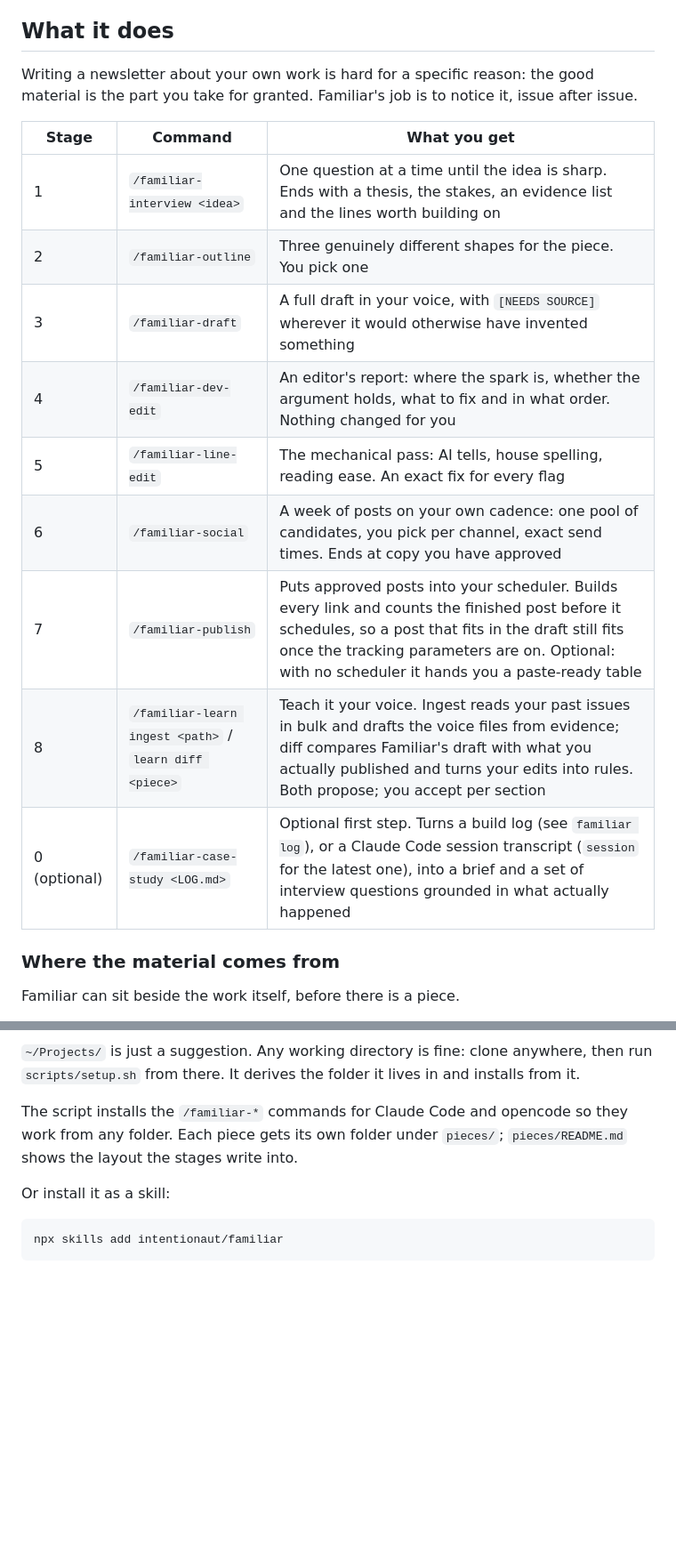
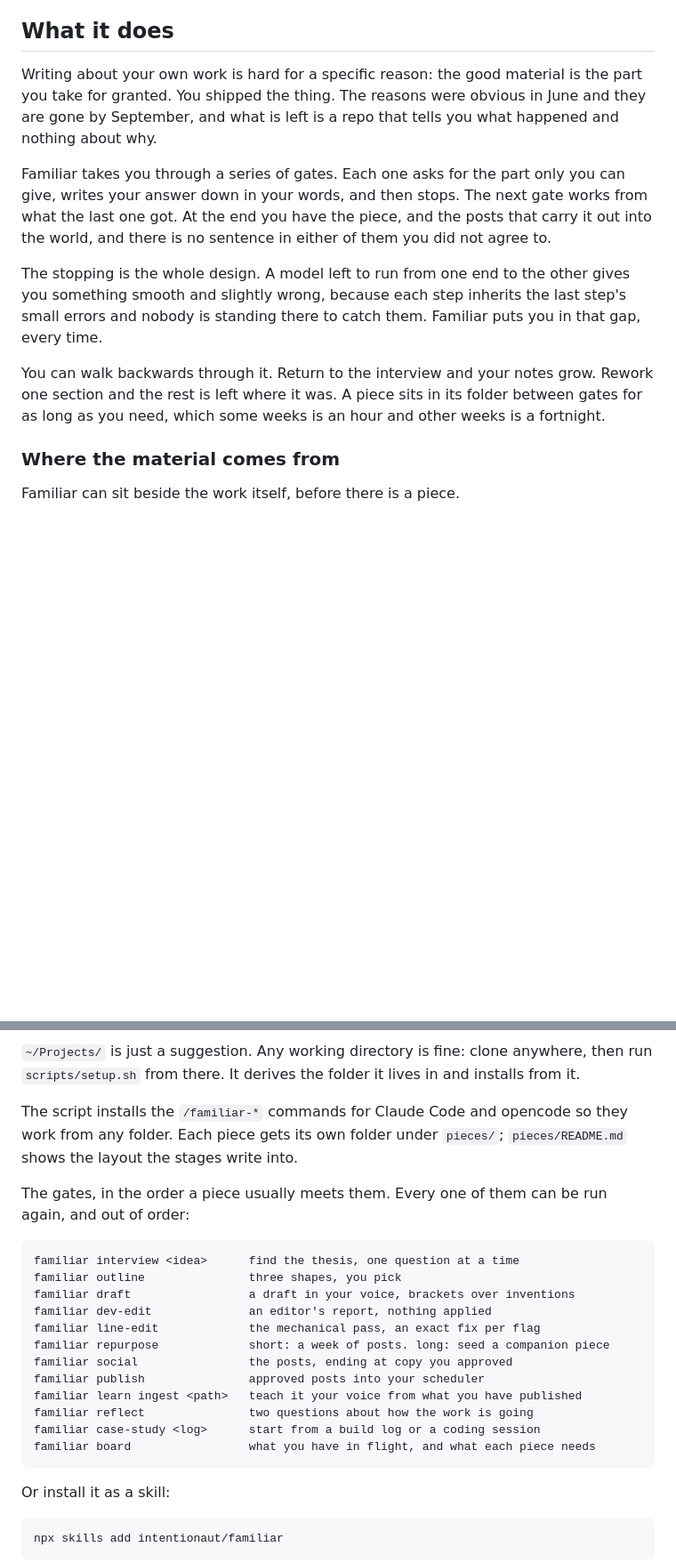
Before and after one commit to intentionaut/familiar, a Markdown page: README.md, 2 parts joined by grey strips. Shown at 89% size. Drawn GitHub-style; blank space fills up the shorter version.

Commit message:
Say what Familiar is, not how many stages it has
The pitch was a stage catalogue with a "what you get" column per row. It
advertised the mechanism instead of the thing the mechanism is for. Rewritten
as narrative: Familiar takes you through gates that get what you know written
down in your own words and ready to send.

Also corrects the origin story. Familiar is not a genericised private
newsroom; it is what makes Intentionaut, and it is open source so it can make
someone else's letter too.

The stage list survives as a plain command reference under "Use it", where it
is documentation rather than a sales table.

Co-Authored-By: Claude Opus 5 <noreply@anthropic.com>
Claude-Session: https://claude.ai/code/session_013zFiS2FBZAh51b58hEym3Q

````diff
--- a/README.md
+++ b/README.md
@@ -11,21 +11,26 @@ Project.
 
 ## What it does
 
-Writing a newsletter about your own work is hard for a specific reason: the
-good material is the part you take for granted. Familiar's job is to notice
-it, issue after issue.
+Writing about your own work is hard for a specific reason: the good material is
+the part you take for granted. You shipped the thing. The reasons were obvious
+in June and they are gone by September, and what is left is a repo that tells
+you what happened and nothing about why.
 
-| Stage | Command | What you get |
-|-------|---------|--------------|
-| 1 | `/familiar-interview <idea>` | One question at a time until the idea is sharp. Ends with a thesis, the stakes, an evidence list and the lines worth building on |
-| 2 | `/familiar-outline` | Three genuinely different shapes for the piece. You pick one |
-| 3 | `/familiar-draft` | A full draft in your voice, with `[NEEDS SOURCE]` wherever it would otherwise have invented something |
-| 4 | `/familiar-dev-edit` | An editor's report: where the spark is, whether the argument holds, what to fix and in what order. Nothing changed for you |
-| 5 | `/familiar-line-edit` | The mechanical pass: AI tells, house spelling, reading ease. An exact fix for every flag |
-| 6 | `/familiar-social` | A week of posts on your own cadence: one pool of candidates, you pick per channel, exact send times. Ends at copy you have approved |
-| 7 | `/familiar-publish` | Puts approved posts into your scheduler. Builds every link and counts the finished post before it schedules, so a post that fits in the draft still fits once the tracking parameters are on. Optional: with no scheduler it hands you a paste-ready table |
-| 8 | `/familiar-learn ingest <path>` / `learn diff <piece>` | Teach it your voice. Ingest reads your past issues in bulk and drafts the voice files from evidence; diff compares Familiar's draft with what you actually published and turns your edits into rules. Both propose; you accept per section |
-| 0 (optional) | `/familiar-case-study <LOG.md>` | Optional first step. Turns a build log (see `familiar log`), or a Claude Code session transcript (`session` for the latest one), into a brief and a set of interview questions grounded in what actually happened |
+Familiar takes you through a series of gates. Each one asks for the part only
+you can give, writes your answer down in your words, and then stops. The next
+gate works from what the last one got. At the end you have the piece, and the
+posts that carry it out into the world, and there is no sentence in either of
+them you did not agree to.
+
+The stopping is the whole design. A model left to run from one end to the other
+gives you something smooth and slightly wrong, because each step inherits the
+last step's small errors and nobody is standing there to catch them. Familiar
+puts you in that gap, every time.
+
+You can walk backwards through it. Return to the interview and your notes grow.
+Rework one section and the rest is left where it was. A piece sits in its folder
+between gates for as long as you need, which some weeks is an hour and other
+weeks is a fortnight.
 
 ### Where the material comes from
 
@@ -152,6 +157,24 @@ The script installs the `/familiar-*` commands for Claude Code and opencode so
 they work from any folder. Each piece gets its own folder under `pieces/`;
 `pieces/README.md` shows the layout the stages write into.
 
+The gates, in the order a piece usually meets them. Every one of them can be
+run again, and out of order:
+
+```
+familiar interview <idea>      find the thesis, one question at a time
+familiar outline               three shapes, you pick
+familiar draft                 a draft in your voice, brackets over inventions
+familiar dev-edit              an editor's report, nothing applied
+familiar line-edit             the mechanical pass, an exact fix per flag
+familiar repurpose             short: a week of posts. long: seed a companion piece
+familiar social                the posts, ending at copy you approved
+familiar publish               approved posts into your scheduler
+familiar learn ingest <path>   teach it your voice from what you have published
+familiar reflect               two questions about how the work is going
+familiar case-study <log>      start from a build log or a coding session
+familiar board                 what you have in flight, and what each piece needs
+```
+
 Or install it as a skill:
 
 ```sh
````
Also changed, not shown: other parts of README.md (+4 -3 lines), CHANGELOG.md (+1 -1 lines).
